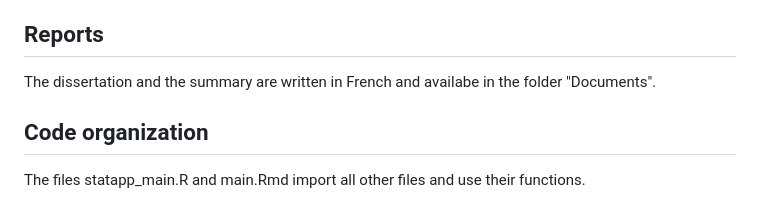
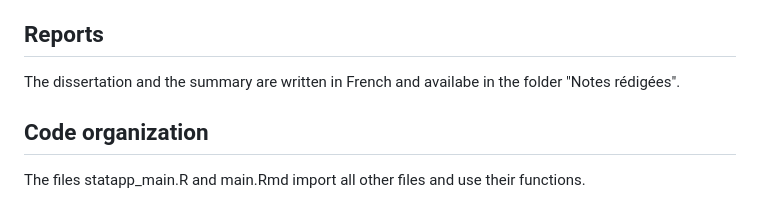
Before and after one commit to JustinRuelland/Garch_Model_Assets, a Markdown page: README.md, the part around the change. GitHub-like rendering.

```diff
--- a/README.md
+++ b/README.md
@@ -16,7 +16,7 @@ Contributors :
 * [Justin Ruelland](https://github.com/JustinRuelland)
 
 ## Reports
-The dissertation and the summary are written in French and availabe in the folder "Documents".
+The dissertation and the summary are written in French and availabe in the folder "Notes rédigées".
 
 ## Code organization
 The files statapp_main.R and main.Rmd import all other files and use their functions.
```
